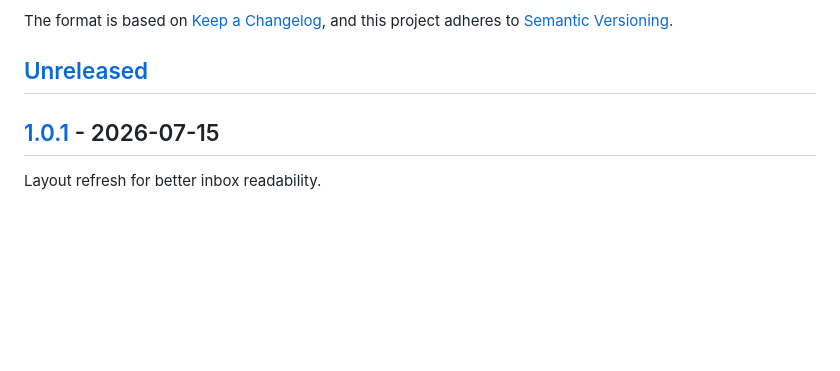
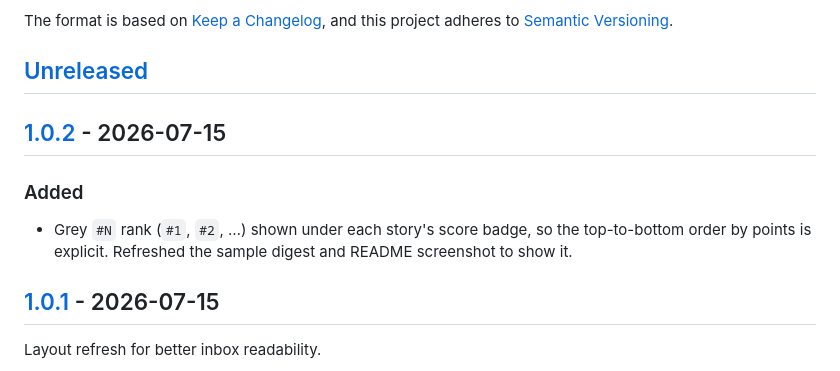
Before and after one commit to pyxelr/hackernews-daily-digest, a Markdown page: CHANGELOG.md, the part around one of its changes. Rendered like a GitHub page; blank space fills up the shorter version.

```diff
--- a/CHANGELOG.md
+++ b/CHANGELOG.md
@@ -6,6 +6,14 @@ The format is based on [Keep a Changelog](https://keepachangelog.com/en/1.1.0/),
 and this project adheres to [Semantic Versioning](https://semver.org/spec/v2.0.0.html).
 
 ## [Unreleased]
+
+## [1.0.2] - 2026-07-15
+
+### Added
+
+- Grey `#N` rank (`#1`, `#2`, …) shown under each story's score badge, so the
+  top-to-bottom order by points is explicit. Refreshed the sample digest and
+  README screenshot to show it.
 
 ## [1.0.1] - 2026-07-15
 
```
Also changed, not shown: other parts of CHANGELOG.md (+2 -1 lines), README.md (+3 -2 lines), docs/example-email.png, 3 other files.
